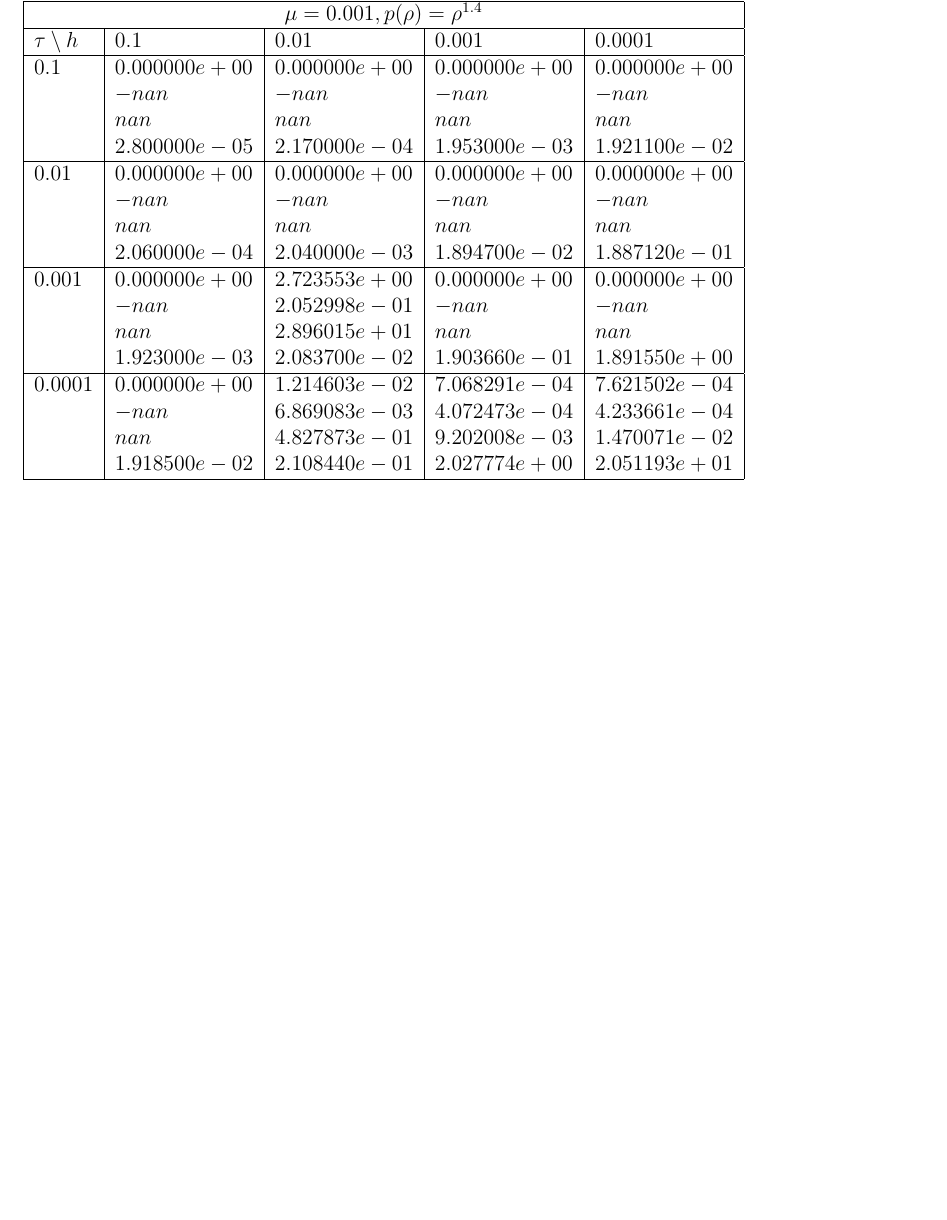
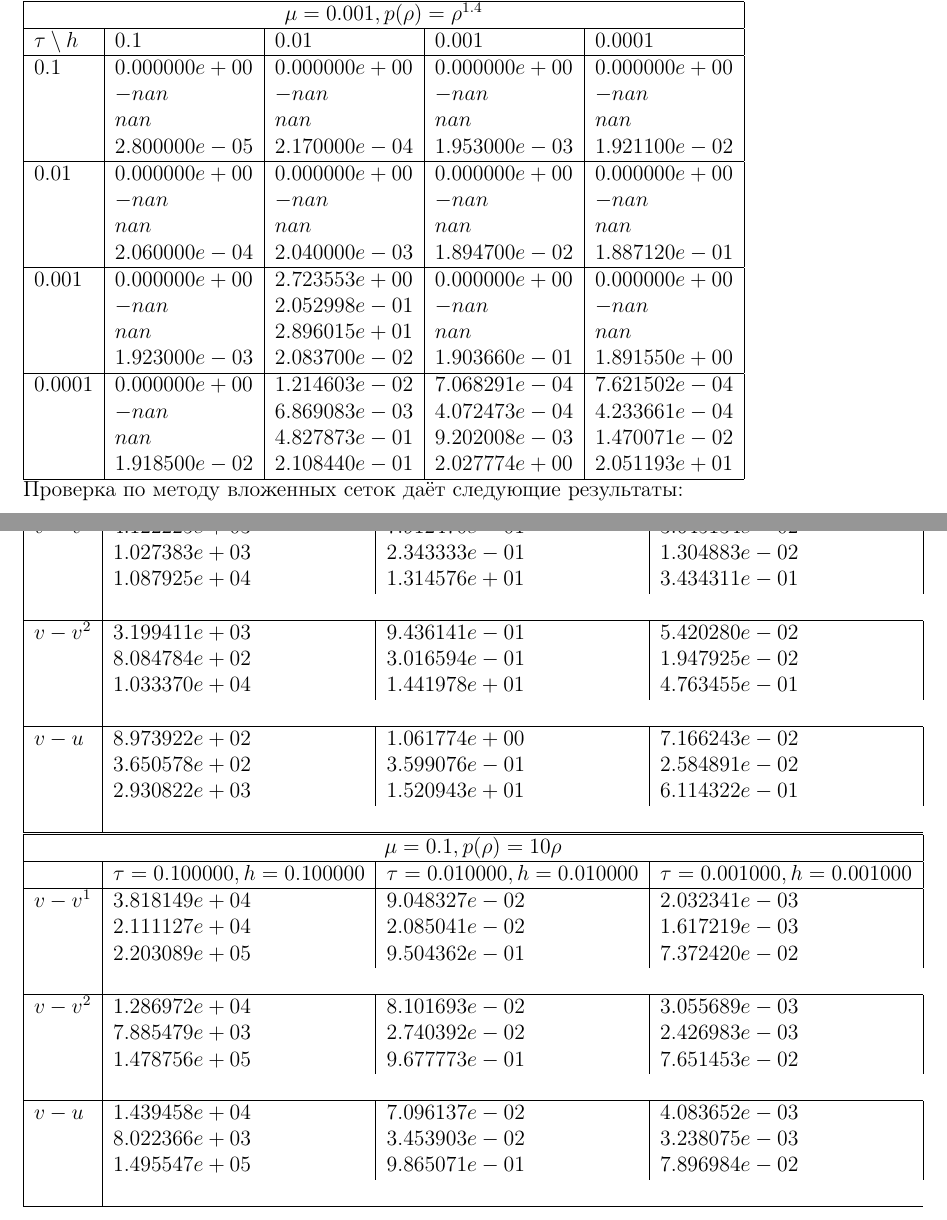
Before and after one commit to fistandatilus/sem7-task1, a LaTeX document (report.tex): part of page 8 of 8 before the commit and two parts of pages 8 and 9 of 9 after it, the two joined at a grey line, cut so that both start at the same text, the shorter picture padded with empty space. Compiled offline with pdfLaTeX.

Commit message:
маленькие таблички для вложенныхи сеток

```diff
--- a/report.tex
+++ b/report.tex
@@ -467,3 +467,6 @@ $0.0001$ & $0.000000e+00$ & $1.214603e-02$ & $7.068291e-04$ & $7.621502e-04$ \\
 \hline
 \end{tabular}
 
+Проверка по методу вложенных сеток даёт следующие результаты:
+
+\begin{tabular}{ |l|l|l|l|}
@@ -470,3 +478,44 @@ $0.0001$ & $0.000000e+00$ & $1.214603e-02$ & $7.068291e-04$ & $7.621502e-04$ \\
+$v-v^{1}$& $4.122225e+03$ & $7.912470e-01$ & $3.645134e-02$ \\
+& $1.027383e+03$ & $2.343333e-01$ & $1.304883e-02$ \\
+& $1.087925e+04$ & $1.314576e+01$ & $3.434311e-01$ \\
+\\
+\hline
+$v-v^{2}$& $3.199411e+03$ & $9.436141e-01$ & $5.420280e-02$ \\
+& $8.084784e+02$ & $3.016594e-01$ & $1.947925e-02$ \\
+& $1.033370e+04$ & $1.441978e+01$ & $4.763455e-01$ \\
+\\
+\hline
+$v-u$& $8.973922e+02$ & $1.061774e+00$ & $7.166243e-02$ \\
+& $3.650578e+02$ & $3.599076e-01$ & $2.584891e-02$ \\
+& $2.930822e+03$ & $1.520943e+01$ & $6.114322e-01$ \\
+\\
+\hline
+\end{tabular}
+
+\begin{tabular}{ |l|l|l|l|}
+\hline
+\multicolumn{4}{|c|}{$\mu = 0.1, p(\rho) = 10\rho$} \\
+\hline
+ &$\tau = 0.100000, h = 0.100000$ &$\tau = 0.010000, h = 0.010000$ &$\tau = 0.001000, h = 0.001000$ \\
+\hline
+$v-v^{1}$& $3.818149e+04$ & $9.048327e-02$ & $2.032341e-03$ \\
+& $2.111127e+04$ & $2.085041e-02$ & $1.617219e-03$ \\
+& $2.203089e+05$ & $9.504362e-01$ & $7.372420e-02$ \\
+\\
+\hline
+$v-v^{2}$& $1.286972e+04$ & $8.101693e-02$ & $3.055689e-03$ \\
+& $7.885479e+03$ & $2.740392e-02$ & $2.426983e-03$ \\
+& $1.478756e+05$ & $9.677773e-01$ & $7.651453e-02$ \\
+\\
+\hline
+$v-u$& $1.439458e+04$ & $7.096137e-02$ & $4.083652e-03$ \\
+& $8.022366e+03$ & $3.453903e-02$ & $3.238075e-03$ \\
+& $1.495547e+05$ & $9.865071e-01$ & $7.896984e-02$ \\
+\\
+\hline
+\end{tabular}
+
+
 
 
 \end{document}
```
Also changed, not shown: report.tex (5 more changed lines).
